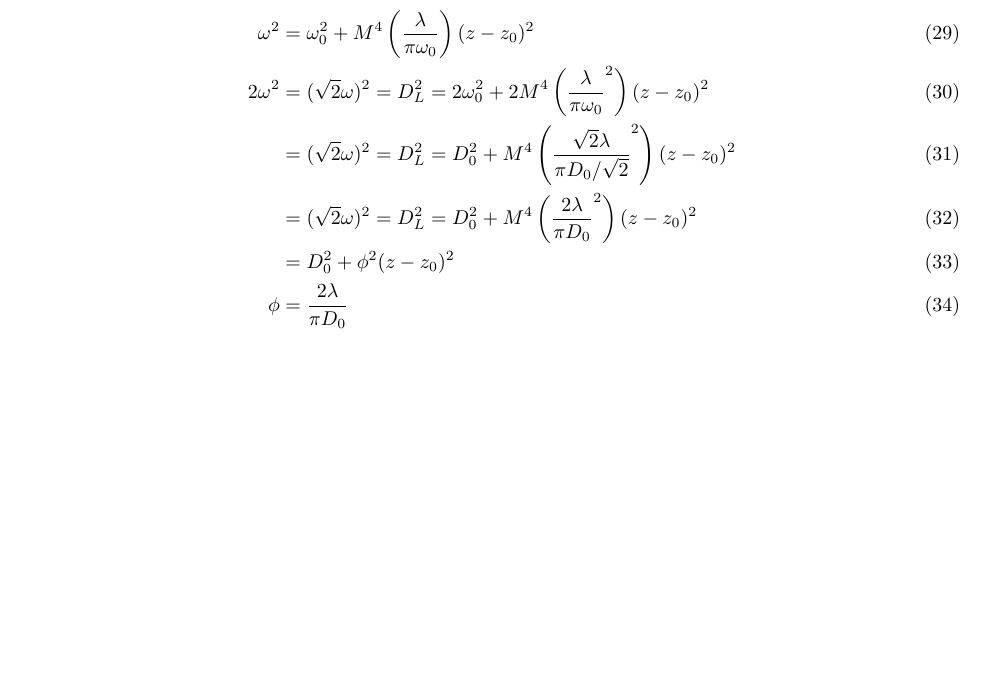
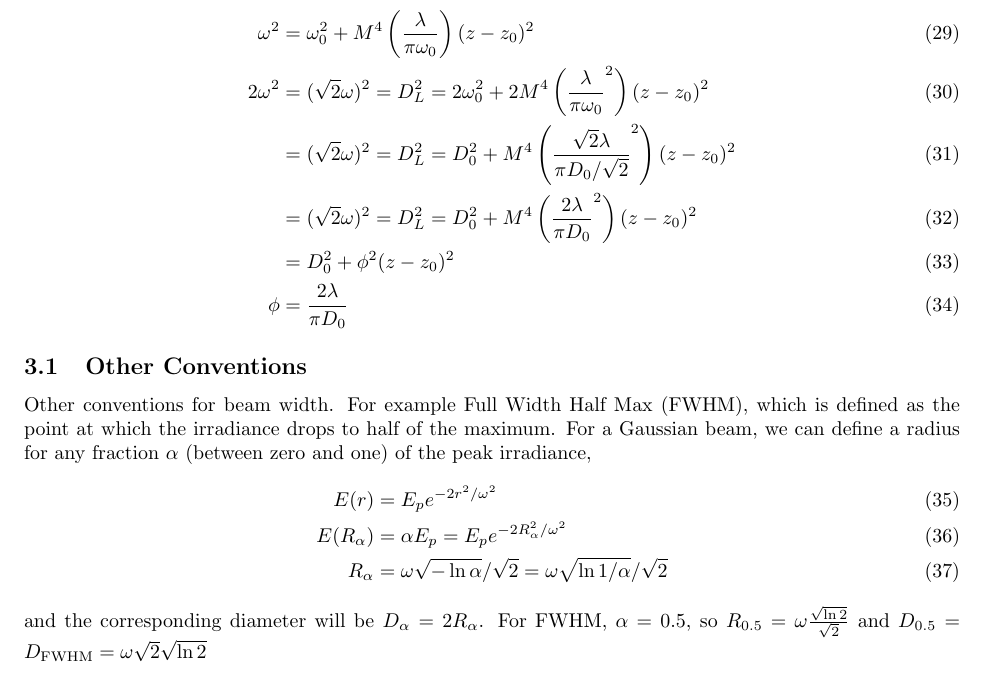
Before and after one commit to CD3/libGBP, a LaTeX document (doc/writeups/LaserBeamConventions/LaserBeamConventions.tex): part of page 4 of 4, cut so that both start at the same text, the shorter picture padded with empty space. Compiled offline with pdfLaTeX.

Commit message:
docs: updated write

```diff
--- a/doc/writeups/LaserBeamConventions/LaserBeamConventions.tex
+++ b/doc/writeups/LaserBeamConventions/LaserBeamConventions.tex
@@ -154,5 +154,15 @@ and
     \phi &= \frac{2\lambda}{\pi D_0}
 \end{align}
 
+\subsection{Other Conventions}
+
+Other conventions for beam width. For example Full Width Half Max (FWHM), which is defined as the point at which the irradiance drops to half of the maximum.
+For a Gaussian beam, we can define a radius for any fraction $\alpha$ (between zero and one) of the peak irradiance,
+\begin{align}
+    E(r) &= E_pe^{-2r^2/\omega^2} \\
+    E(R_\alpha) &= \alpha E_p = E_p e^{-2R_\alpha^2/\omega^2} \\
+    R_\alpha &= \omega\sqrt{-\ln \alpha }/\sqrt{2} = \omega\sqrt{\ln 1/\alpha } /\sqrt{2}
+\end{align}
+and the corresponding diameter will be $D_\alpha = 2R_\alpha$. For FWHM, $\alpha = 0.5$, so $R_{0.5} = \omega \frac{\sqrt{\ln 2}}{\sqrt{2}}$ and $D_{0.5} = D_\text{FWHM} = \omega \sqrt{2} \sqrt{\ln 2}$
 
 \end{document}
```
Also changed, not shown: doc/writeups/LaserBeamConventions/LaserBeamConventions.pdf, 2 other files.
